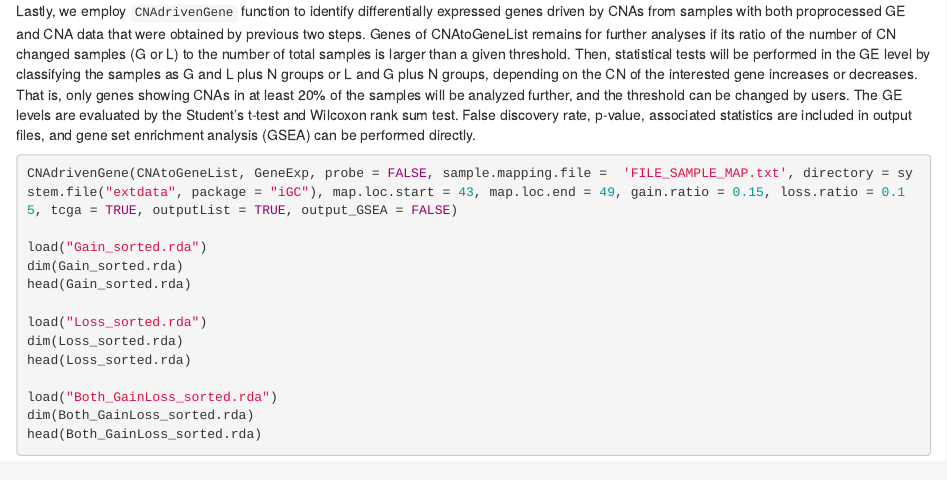
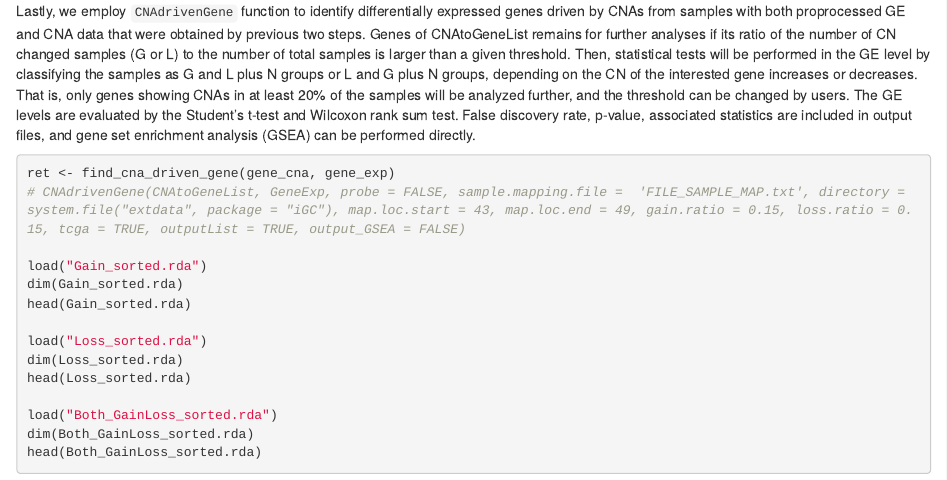
Before and after one commit to ccwang002/iGC, an R Markdown document (vignettes/D_Example.Rmd): the page in a window 1100 px wide, from 1510 px down. Rendered offline with R 4.5, knitr and Pandoc, with nearby package versions; drawn as R Markdown's standard HTML page in place of the format the file asks for; some code elsewhere in the file could not run offline.

Commit message:
update example

````diff
--- a/vignettes/D_Example.Rmd
+++ b/vignettes/D_Example.Rmd
@@ -83,7 +83,8 @@ Lastly, we employ `CNAdrivenGene` function to identify differentially expressed
 That is, only genes showing CNAs in at least 20% of the samples will be analyzed further, and the threshold can be changed by users. The GE levels are evaluated by the Student’s t-test and Wilcoxon rank sum test. False discovery rate, p-value, associated statistics are included in output files, and gene set enrichment analysis (GSEA) can be performed directly.
 
 ```{r, eval=FALSE}
-CNAdrivenGene(CNAtoGeneList, GeneExp, probe = FALSE, sample.mapping.file =  'FILE_SAMPLE_MAP.txt', directory = system.file("extdata", package = "iGC"), map.loc.start = 43, map.loc.end = 49, gain.ratio = 0.15, loss.ratio = 0.15, tcga = TRUE, outputList = TRUE, output_GSEA = FALSE)
+ret <- find_cna_driven_gene(gene_cna, gene_exp)
+# CNAdrivenGene(CNAtoGeneList, GeneExp, probe = FALSE, sample.mapping.file =  'FILE_SAMPLE_MAP.txt', directory = system.file("extdata", package = "iGC"), map.loc.start = 43, map.loc.end = 49, gain.ratio = 0.15, loss.ratio = 0.15, tcga = TRUE, outputList = TRUE, output_GSEA = FALSE)
 
 load("Gain_sorted.rda")
 dim(Gain_sorted.rda)
````
